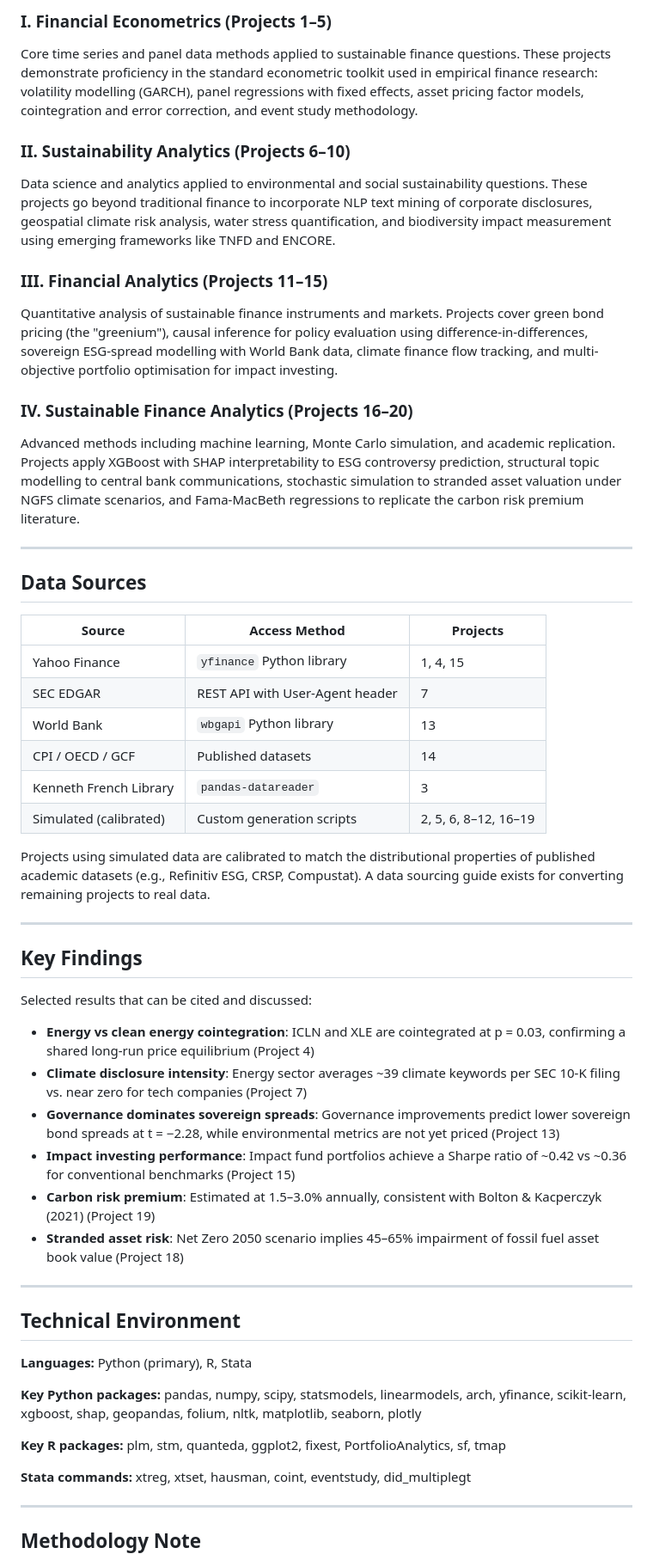
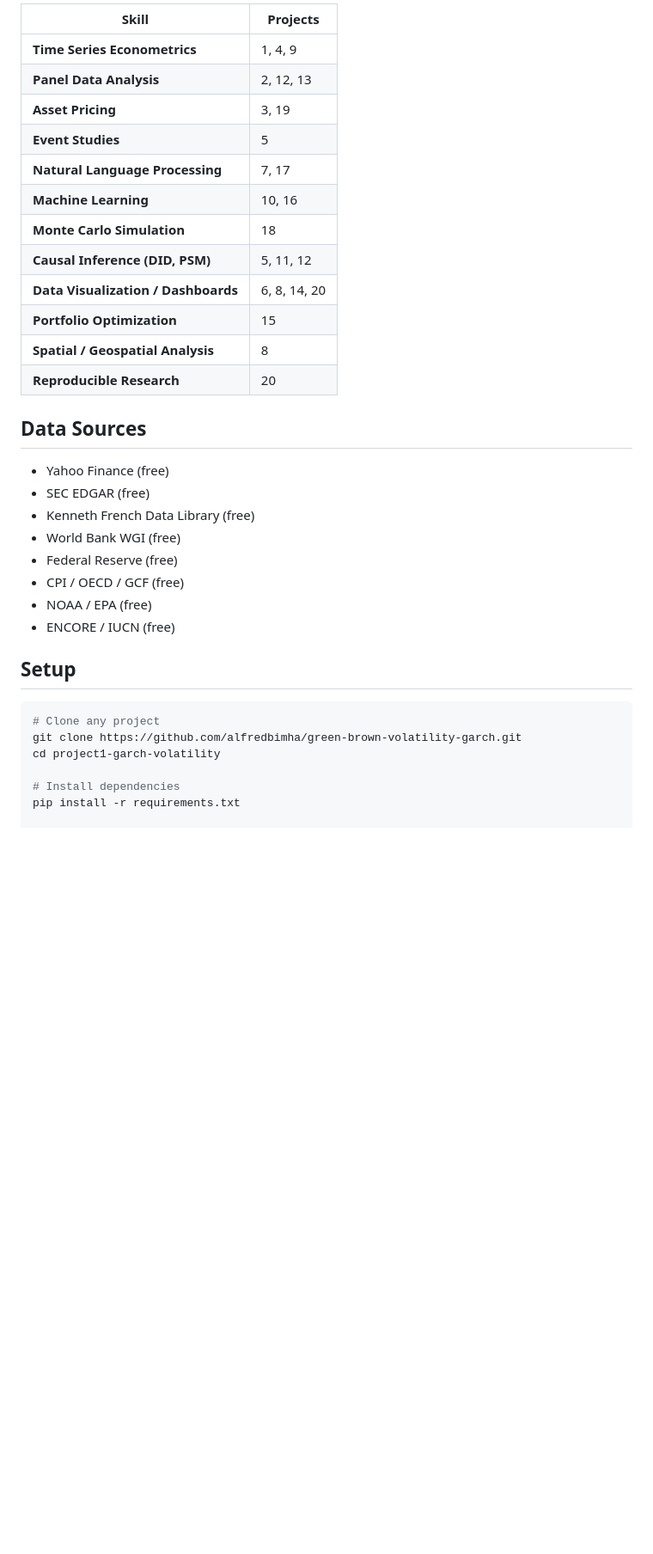
Before and after one commit to alfredbimha/sustainable-finance-portfolio, a Markdown page: README.md, the part around one of its changes. Shown at 86% size. GitHub-like rendering; blank space fills up the shorter version.

````diff
--- a/README.md
+++ b/README.md
@@ -37,61 +51,35 @@ Each project follows a complete research workflow: formulating a research questi
 
-### I. Financial Econometrics (Projects 1–5)
-
-Core time series and panel data methods applied to sustainable finance questions. These projects demonstrate proficiency in the standard econometric toolkit used in empirical finance research: volatility modelling (GARCH), panel regressions with fixed effects, asset pricing factor models, cointegration and error correction, and event study methodology.
-
-### II. Sustainability Analytics (Projects 6–10)
-
-Data science and analytics applied to environmental and social sustainability questions. These projects go beyond traditional finance to incorporate NLP text mining of corporate disclosures, geospatial climate risk analysis, water stress quantification, and biodiversity impact measurement using emerging frameworks like TNFD and ENCORE.
-
-### III. Financial Analytics (Projects 11–15)
-
-Quantitative analysis of sustainable finance instruments and markets. Projects cover green bond pricing (the "greenium"), causal inference for policy evaluation using difference-in-differences, sovereign ESG-spread modelling with World Bank data, climate finance flow tracking, and multi-objective portfolio optimisation for impact investing.
-
-### IV. Sustainable Finance Analytics (Projects 16–20)
-
-Advanced methods including machine learning, Monte Carlo simulation, and academic replication. Projects apply XGBoost with SHAP interpretability to ESG controversy prediction, structural topic modelling to central bank communications, stochastic simulation to stranded asset valuation under NGFS climate scenarios, and Fama-MacBeth regressions to replicate the carbon risk premium literature.
-
----
+| Skill | Projects |
+|-------|----------|
+| **Time Series Econometrics** | 1, 4, 9 |
+| **Panel Data Analysis** | 2, 12, 13 |
+| **Asset Pricing** | 3, 19 |
+| **Event Studies** | 5 |
+| **Natural Language Processing** | 7, 17 |
+| **Machine Learning** | 10, 16 |
+| **Monte Carlo Simulation** | 18 |
+| **Causal Inference (DID, PSM)** | 5, 11, 12 |
+| **Data Visualization / Dashboards** | 6, 8, 14, 20 |
+| **Portfolio Optimization** | 15 |
+| **Spatial / Geospatial Analysis** | 8 |
+| **Reproducible Research** | 20 |
 
 ## Data Sources
+- Yahoo Finance (free)
+- SEC EDGAR (free)
+- Kenneth French Data Library (free)
+- World Bank WGI (free)
+- Federal Reserve (free)
+- CPI / OECD / GCF (free)
+- NOAA / EPA (free)
+- ENCORE / IUCN (free)
 
-| Source | Access Method | Projects |
-|--------|--------------|----------|
-| Yahoo Finance | `yfinance` Python library | 1, 4, 15 |
-| SEC EDGAR | REST API with User-Agent header | 7 |
-| World Bank | `wbgapi` Python library | 13 |
-| CPI / OECD / GCF | Published datasets | 14 |
-| Kenneth French Library | `pandas-datareader` | 3 |
-| Simulated (calibrated) | Custom generation scripts | 2, 5, 6, 8–12, 16–19 |
+## Setup
+```bash
+# Clone any project
+git clone https://github.com/alfredbimha/green-brown-volatility-garch.git
+cd project1-garch-volatility
 
-Projects using simulated data are calibrated to match the distributional properties of published academic datasets (e.g., Refinitiv ESG, CRSP, Compustat). A data sourcing guide exists for converting remaining projects to real data.
+# Install dependencies
+pip install -r requirements.txt
 
----
-
-## Key Findings
-
-Selected results that can be cited and discussed:
-
-- **Energy vs clean energy cointegration**: ICLN and XLE are cointegrated at p = 0.03, confirming a shared long-run price equilibrium (Project 4)
-- **Climate disclosure intensity**: Energy sector averages ~39 climate keywords per SEC 10-K filing vs. near zero for tech companies (Project 7)
-- **Governance dominates sovereign spreads**: Governance improvements predict lower sovereign bond spreads at t = −2.28, while environmental metrics are not yet priced (Project 13)
-- **Impact investing performance**: Impact fund portfolios achieve a Sharpe ratio of ~0.42 vs ~0.36 for conventional benchmarks (Project 15)
-- **Carbon risk premium**: Estimated at 1.5–3.0% annually, consistent with Bolton & Kacperczyk (2021) (Project 19)
-- **Stranded asset risk**: Net Zero 2050 scenario implies 45–65% impairment of fossil fuel asset book value (Project 18)
-
----
-
-## Technical Environment
-
-**Languages:** Python (primary), R, Stata
-
-**Key Python packages:** pandas, numpy, scipy, statsmodels, linearmodels, arch, yfinance, scikit-learn, xgboost, shap, geopandas, folium, nltk, matplotlib, seaborn, plotly
-
-**Key R packages:** plm, stm, quanteda, ggplot2, fixest, PortfolioAnalytics, sf, tmap
-
-**Stata commands:** xtreg, xtset, hausman, coint, eventstudy, did_multiplegt
-
----
-
-## Methodology Note
-
````
Also changed, not shown: other parts of README.md (+43 -46 lines).
